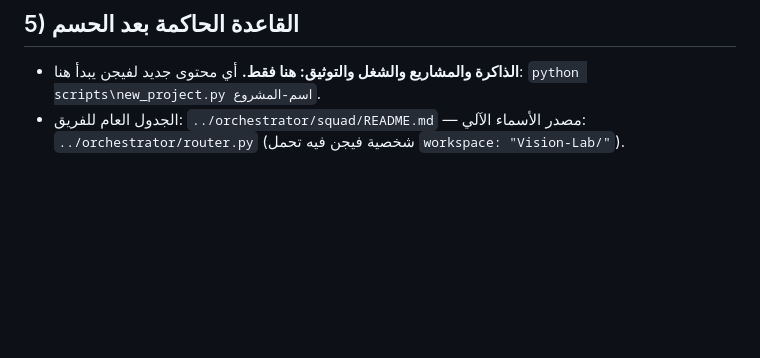
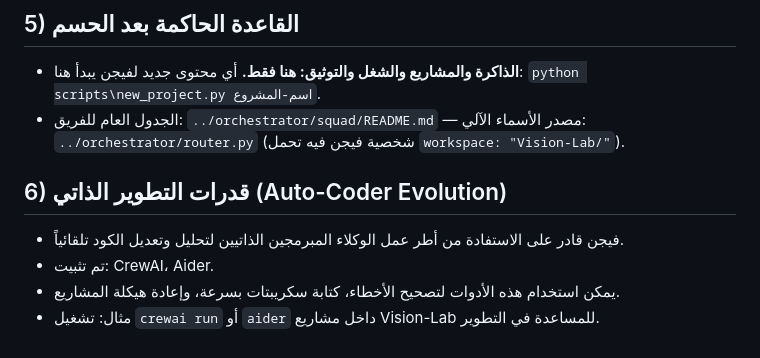
Before and after one commit to mahmoudelnagarprint-web/Marwa-Bot, a Markdown page: Vision-Lab/SQUAD_PROFILE.md, the part around the change. GitHub-like rendering; blank space fills up the shorter version.

Commit message:
auto-sync: WORKSHOP @ 2026-10-17 08:01

```diff
--- a/Vision-Lab/SQUAD_PROFILE.md
+++ b/Vision-Lab/SQUAD_PROFILE.md
@@ -38,3 +38,9 @@
   هنا: `python scripts\new_project.py اسم-المشروع`.
 - الجدول العام للفريق: `../orchestrator/squad/README.md` — مصدر الأسماء الآلي:
   `../orchestrator/router.py` (شخصية فيجن فيه تحمل `workspace: "Vision-Lab/"`).
+
+## 6) قدرات التطوير الذاتي (Auto-Coder Evolution)
+- فيجن قادر على الاستفادة من أطر عمل الوكلاء المبرمجين الذاتيين لتحليل وتعديل الكود تلقائياً.
+- تم تثبيت: CrewAI، Aider.
+- يمكن استخدام هذه الأدوات لتصحيح الأخطاء، كتابة سكريبتات بسرعة، وإعادة هيكلة المشاريع.
+- مثال: تشغيل `crewai run` أو `aider` داخل مشاريع Vision-Lab للمساعدة في التطوير.
```
Also changed, not shown: Vision-Lab/SQUAD_BOOTSTRAP_PROMPT.md (+1 -0 lines).
